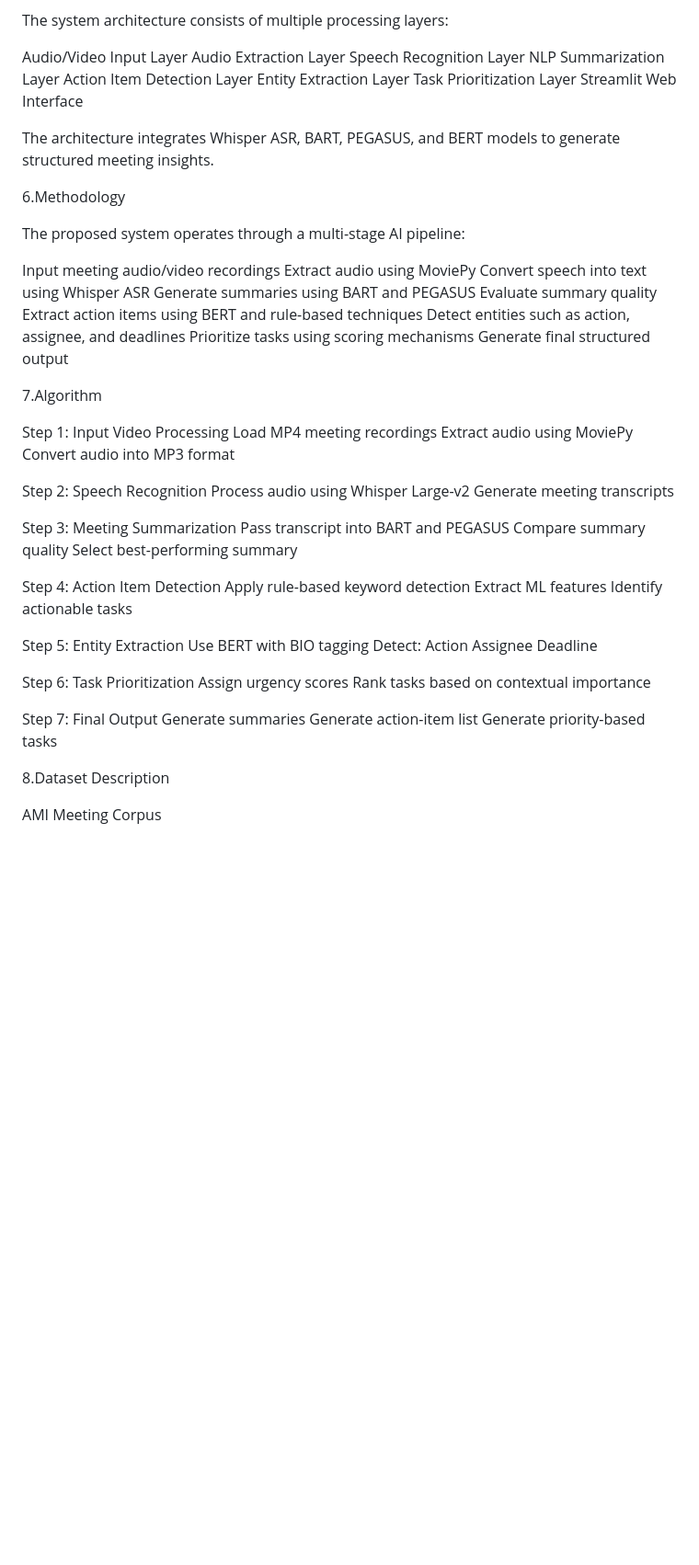
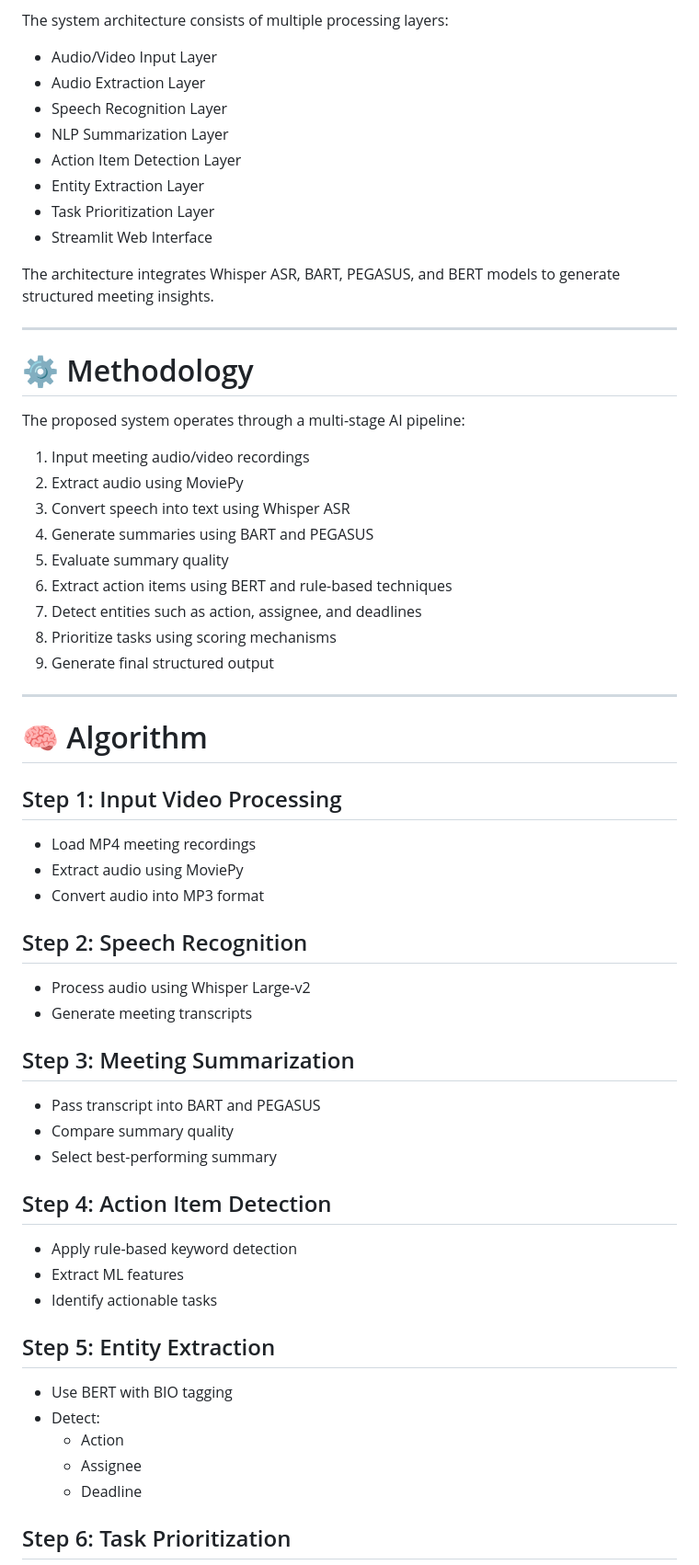
Before and after one commit to Riyashelke/smart-meeting-summarization, a Markdown page: README.md, the part around one of its changes. Shown at 92% size. GitHub-like rendering; blank space fills up the shorter version.

```diff
--- a/README.md
+++ b/README.md
@@ -40,68 +53,67 @@ Improve productivity and meeting management
 
 The system architecture consists of multiple processing layers:
 
-Audio/Video Input Layer
-Audio Extraction Layer
-Speech Recognition Layer
-NLP Summarization Layer
-Action Item Detection Layer
-Entity Extraction Layer
-Task Prioritization Layer
-Streamlit Web Interface
+- Audio/Video Input Layer
+- Audio Extraction Layer
+- Speech Recognition Layer
+- NLP Summarization Layer
+- Action Item Detection Layer
+- Entity Extraction Layer
+- Task Prioritization Layer
+- Streamlit Web Interface
 
 The architecture integrates Whisper ASR, BART, PEGASUS, and BERT models to generate structured meeting insights.
 
-6.Methodology
+---
+
+# ⚙️ Methodology
 
 The proposed system operates through a multi-stage AI pipeline:
 
-Input meeting audio/video recordings
-Extract audio using MoviePy
-Convert speech into text using Whisper ASR
-Generate summaries using BART and PEGASUS
-Evaluate summary quality
-Extract action items using BERT and rule-based techniques
-Detect entities such as action, assignee, and deadlines
-Prioritize tasks using scoring mechanisms
-Generate final structured output
+1. Input meeting audio/video recordings
+2. Extract audio using MoviePy
+3. Convert speech into text using Whisper ASR
+4. Generate summaries using BART and PEGASUS
+5. Evaluate summary quality
+6. Extract action items using BERT and rule-based techniques
+7. Detect entities such as action, assignee, and deadlines
+8. Prioritize tasks using scoring mechanisms
+9. Generate final structured output
 
-7.Algorithm
+---
 
-Step 1: Input Video Processing
-Load MP4 meeting recordings
-Extract audio using MoviePy
-Convert audio into MP3 format
+# 🧠 Algorithm
 
-Step 2: Speech Recognition
-Process audio using Whisper Large-v2
-Generate meeting transcripts
+## Step 1: Input Video Processing
 
-Step 3: Meeting Summarization
-Pass transcript into BART and PEGASUS
-Compare summary quality
-Select best-performing summary
+- Load MP4 meeting recordings
+- Extract audio using MoviePy
+- Convert audio into MP3 format
 
-Step 4: Action Item Detection
-Apply rule-based keyword detection
-Extract ML features
-Identify actionable tasks
+## Step 2: Speech Recognition
 
-Step 5: Entity Extraction
-Use BERT with BIO tagging
-Detect:
-Action
-Assignee
-Deadline
+- Process audio using Whisper Large-v2
+- Generate meeting transcripts
 
-Step 6: Task Prioritization
-Assign urgency scores
-Rank tasks based on contextual importance
+## Step 3: Meeting Summarization
 
-Step 7: Final Output
-Generate summaries
-Generate action-item list
-Generate priority-based tasks
+- Pass transcript into BART and PEGASUS
+- Compare summary quality
+- Select best-performing summary
 
-8.Dataset Description
+## Step 4: Action Item Detection
 
-AMI Meeting Corpus
+- Apply rule-based keyword detection
+- Extract ML features
+- Identify actionable tasks
+
+## Step 5: Entity Extraction
+
+- Use BERT with BIO tagging
+- Detect:
+  - Action
+  - Assignee
+  - Deadline
+
+## Step 6: Task Prioritization
+
```
Also changed, not shown: other parts of README.md (+203 -115 lines).
